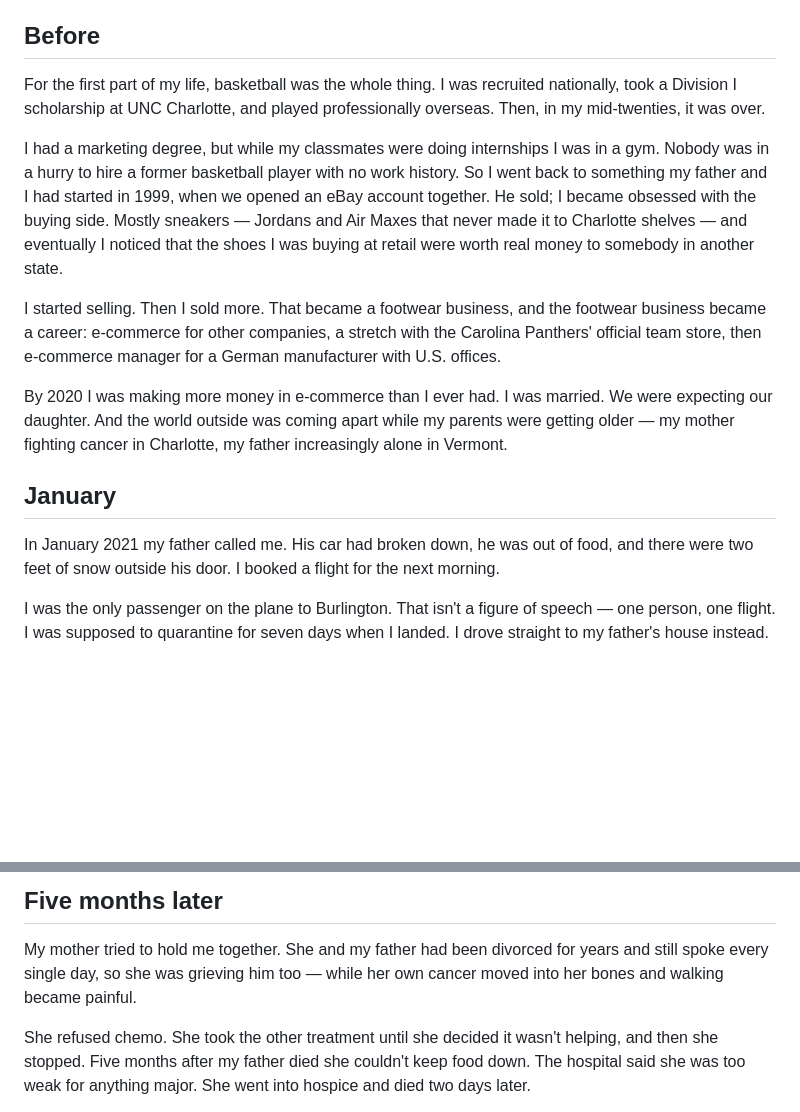
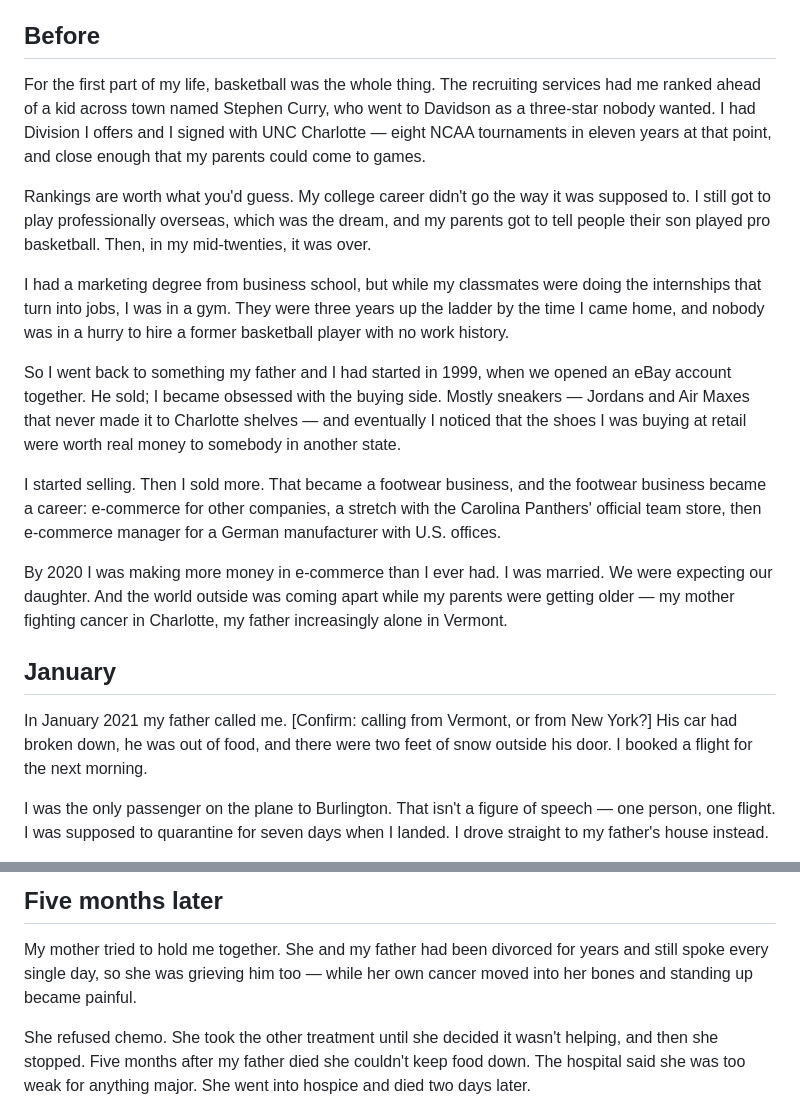
Before and after one commit to cgdewhur/cv, a Markdown page: content/vaultxl/our-story.md, 2 parts joined by grey strips. GitHub-like rendering; blank space fills up the shorter version.

```diff
--- a/content/vaultxl/our-story.md
+++ b/content/vaultxl/our-story.md
@@ -17,14 +17,24 @@ further than that.
 
 ## Before
 
-For the first part of my life, basketball was the whole thing. I was recruited
-nationally, took a Division I scholarship at UNC Charlotte, and played
-professionally overseas. Then, in my mid-twenties, it was over.
+For the first part of my life, basketball was the whole thing. The recruiting
+services had me ranked ahead of a kid across town named Stephen Curry, who went
+to Davidson as a three-star nobody wanted. I had Division I offers and I signed
+with UNC Charlotte — eight NCAA tournaments in eleven years at that point, and
+close enough that my parents could come to games.
 
-I had a marketing degree, but while my classmates were doing internships I was
-in a gym. Nobody was in a hurry to hire a former basketball player with no work
-history. So I went back to something my father and I had started in 1999, when
-we opened an eBay account together. He sold; I became obsessed with the buying
+Rankings are worth what you'd guess. My college career didn't go the way it was
+supposed to. I still got to play professionally overseas, which was the dream,
+and my parents got to tell people their son played pro basketball. Then, in my
+mid-twenties, it was over.
+
+I had a marketing degree from business school, but while my classmates were
+doing the internships that turn into jobs, I was in a gym. They were three years
+up the ladder by the time I came home, and nobody was in a hurry to hire a
+former basketball player with no work history.
+
+So I went back to something my father and I had started in 1999, when we opened
+an eBay account together. He sold; I became obsessed with the buying
 side. Mostly sneakers — Jordans and Air Maxes that never made it to Charlotte
 shelves — and eventually I noticed that the shoes I was buying at retail were
 worth real money to somebody in another state.
@@ -41,7 +51,7 @@ increasingly alone in Vermont.
 
 ## January
 
-In January 2021 my father called me. His car had broken down, he was out of
+In January 2021 my father called me. [Confirm: calling from Vermont, or from New York?] His car had broken down, he was out of
 food, and there were two feet of snow outside his door. I booked a flight for
 the next morning.
 
@@ -66,7 +76,7 @@ football, or hear whatever strange corner of history he'd gotten into that week.
 
 My mother tried to hold me together. She and my father had been divorced for
 years and still spoke every single day, so she was grieving him too — while her
-own cancer moved into her bones and walking became painful.
+own cancer moved into her bones and standing up became painful.
 
 She refused chemo. She took the other treatment until she decided it wasn't
 helping, and then she stopped. Five months after my father died she couldn't
```
Also changed, not shown: content/vaultxl/README.md (+32 -10 lines), content/vaultxl/messaging.md (added, +159 -0 lines).
